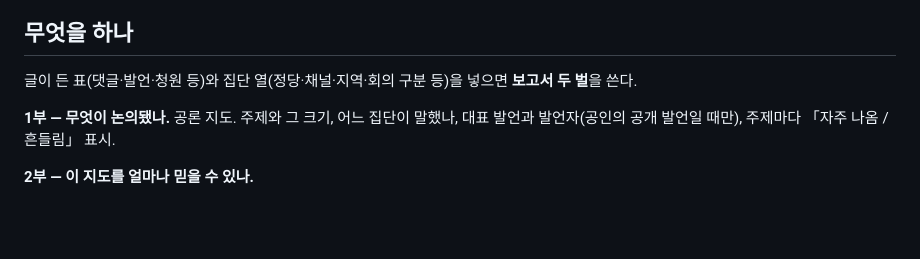
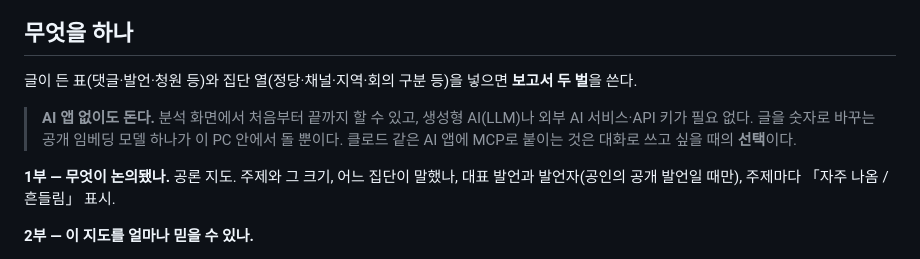
Before and after one commit to fairlistening/who-was-heard, a Markdown page: README.md, the part around the change. Rendered like a GitHub page; blank space fills up the shorter version.

Commit message:
README: 「AI 앱 없이도 돈다」 명시

```diff
--- a/README.md
+++ b/README.md
@@ -16,6 +16,8 @@ Polis(2012), Talk to the City(2023), 광청AI(2025) 같은 「브로드리스닝
 ## 무엇을 하나
 
 글이 든 표(댓글·발언·청원 등)와 집단 열(정당·채널·지역·회의 구분 등)을 넣으면 **보고서 두 벌**을 쓴다.
+
+> **AI 앱 없이도 돈다.** 분석 화면에서 처음부터 끝까지 할 수 있고, 생성형 AI(LLM)나 외부 AI 서비스·API 키가 필요 없다. 글을 숫자로 바꾸는 공개 임베딩 모델 하나가 이 PC 안에서 돌 뿐이다. 클로드 같은 AI 앱에 MCP로 붙이는 것은 대화로 쓰고 싶을 때의 **선택**이다.
 
 **1부 — 무엇이 논의됐나.** 공론 지도. 주제와 그 크기, 어느 집단이 말했나, 대표 발언과 발언자(공인의 공개 발언일 때만), 주제마다 「자주 나옴 / 흔들림」 표시.
 
```
Also changed, not shown: README.en.md (+2 -0 lines).
